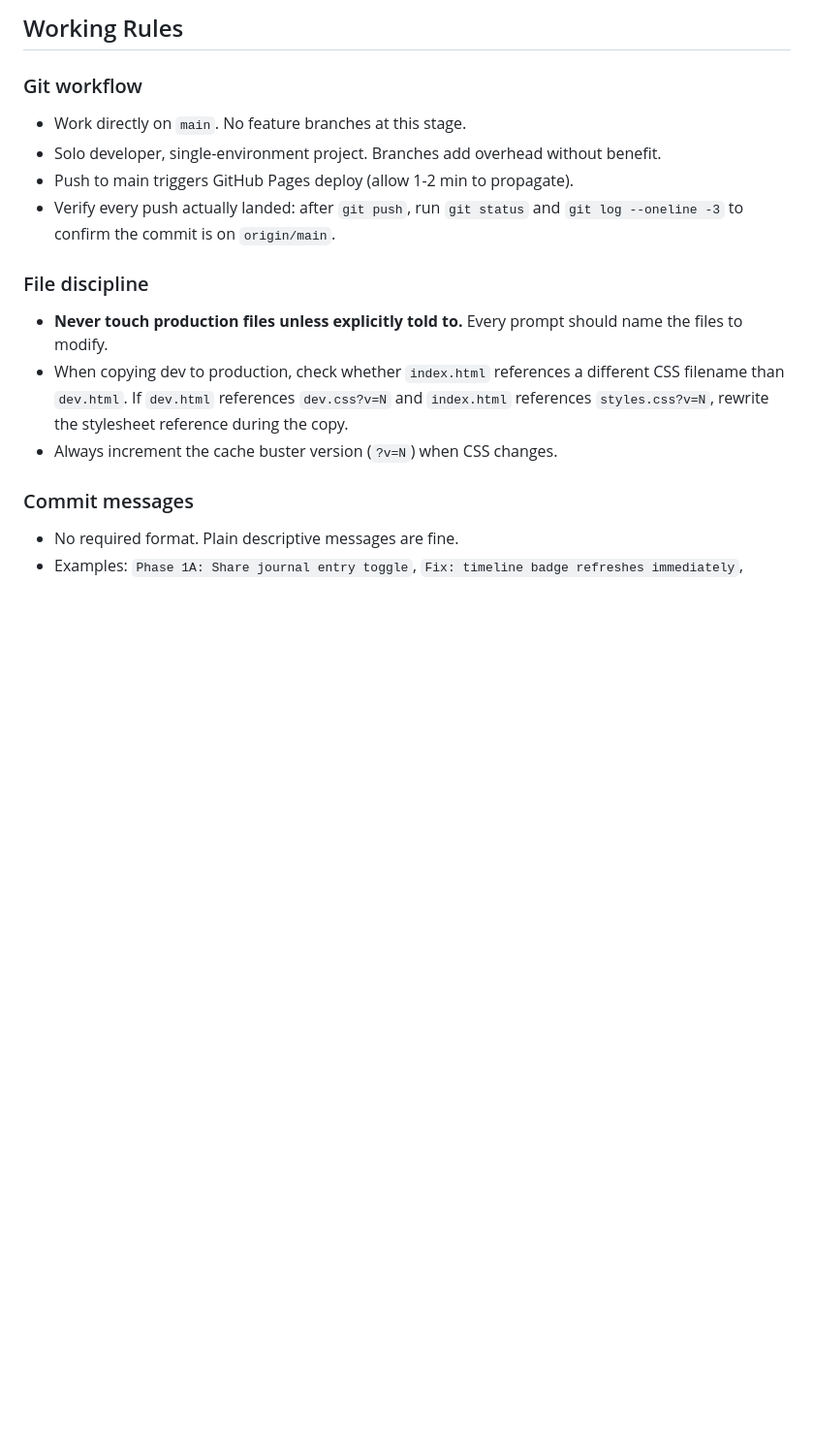
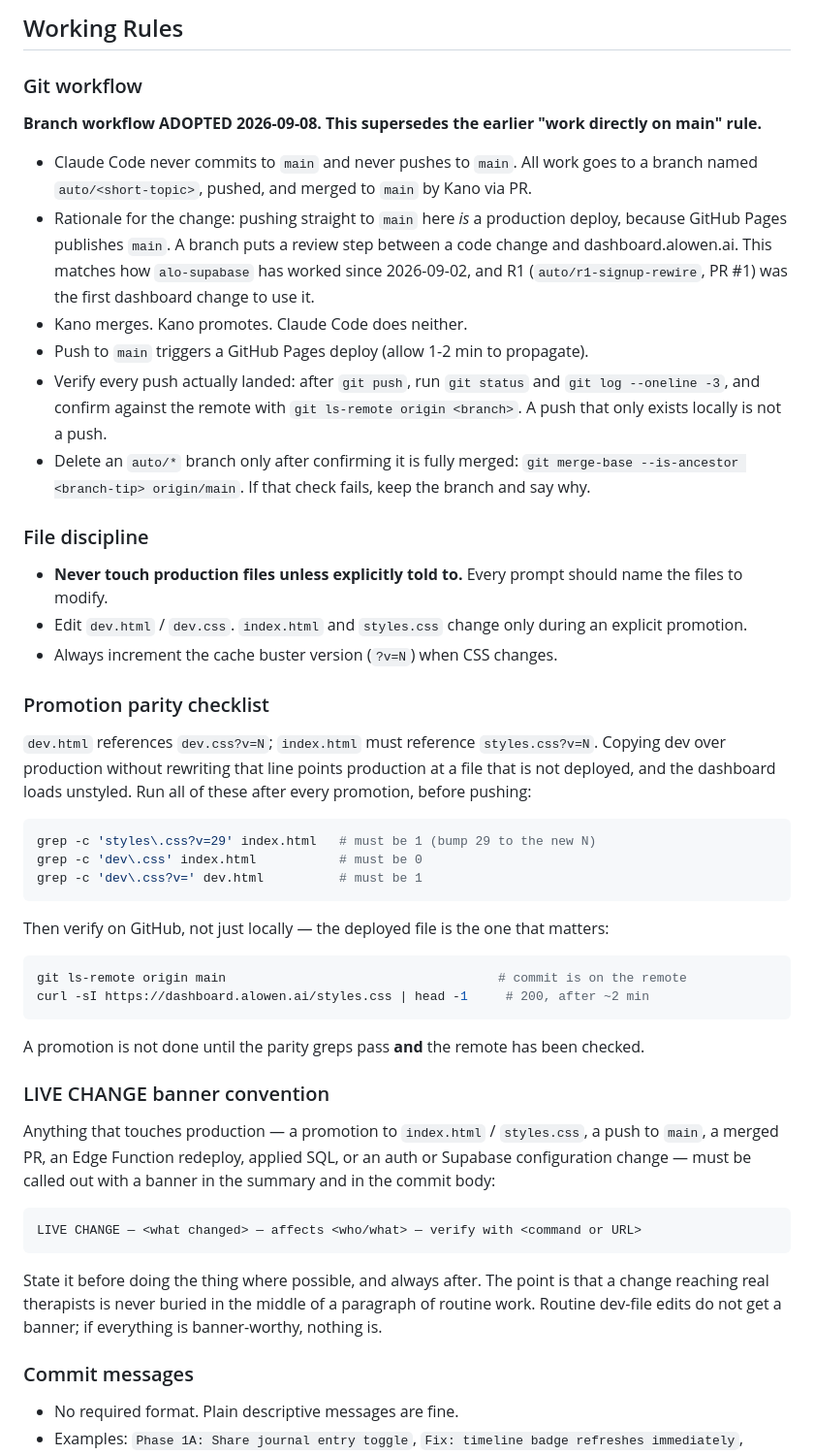
Before and after one commit to kanomelvin-prog/alo-dashboard, a Markdown page: CLAUDE.md, the part around the change. Shown at 97% size. Rendered like a GitHub page; blank space fills up the shorter version.

Commit message:
CLAUDE.md: adopt branch workflow, promotion parity checklist, LIVE CHANGE banner
Records three conventions that were already in practice but written down
nowhere in this repo:

- Branch workflow. Supersedes "work directly on main". Pushing to main here
  IS a production deploy because GitHub Pages publishes main, so Claude Code
  works on auto/* and Kano merges. R1 (PR #1) was the first change to use it.
- Promotion parity checklist. The dev.css/styles.css reference rewrite was
  already documented as a caution; it is now three greps with expected counts
  plus a post-push check against the remote and the live URL.
- LIVE CHANGE banner. A named format for calling out anything that reaches
  production, so it is never buried in routine work.

No behaviour change; documentation only. Branch is not merged.

Co-Authored-By: Claude Opus 5 (1M context) <noreply@anthropic.com>
Claude-Session: https://claude.ai/code/session_016AJEpBPjXqWUsCcntxffwQ

````diff
--- a/CLAUDE.md
+++ b/CLAUDE.md
@@ -49,14 +49,45 @@ After reading, confirm current version, highest priority, and what we must never
 - `CLAUDE.md` — this file
 ## Working Rules
 ### Git workflow
-- Work directly on `main`. No feature branches at this stage.
-- Solo developer, single-environment project. Branches add overhead without benefit.
-- Push to main triggers GitHub Pages deploy (allow 1-2 min to propagate).
-- Verify every push actually landed: after `git push`, run `git status` and `git log --oneline -3` to confirm the commit is on `origin/main`.
+**Branch workflow ADOPTED 2026-09-08. This supersedes the earlier "work directly on main" rule.**
+- Claude Code never commits to `main` and never pushes to `main`. All work goes to a branch named `auto/<short-topic>`, pushed, and merged to `main` by Kano via PR.
+- Rationale for the change: pushing straight to `main` here *is* a production deploy, because GitHub Pages publishes `main`. A branch puts a review step between a code change and dashboard.alowen.ai. This matches how `alo-supabase` has worked since 2026-09-02, and R1 (`auto/r1-signup-rewire`, PR #1) was the first dashboard change to use it.
+- Kano merges. Kano promotes. Claude Code does neither.
+- Push to `main` triggers a GitHub Pages deploy (allow 1-2 min to propagate).
+- Verify every push actually landed: after `git push`, run `git status` and `git log --oneline -3`, and confirm against the remote with `git ls-remote origin <branch>`. A push that only exists locally is not a push.
+- Delete an `auto/*` branch only after confirming it is fully merged: `git merge-base --is-ancestor <branch-tip> origin/main`. If that check fails, keep the branch and say why.
+
 ### File discipline
 - **Never touch production files unless explicitly told to.** Every prompt should name the files to modify.
-- When copying dev to production, check whether `index.html` references a different CSS filename than `dev.html`. If `dev.html` references `dev.css?v=N` and `index.html` references `styles.css?v=N`, rewrite the stylesheet reference during the copy.
+- Edit `dev.html` / `dev.css`. `index.html` and `styles.css` change only during an explicit promotion.
 - Always increment the cache buster version (`?v=N`) when CSS changes.
+
+### Promotion parity checklist
+`dev.html` references `dev.css?v=N`; `index.html` must reference `styles.css?v=N`. Copying dev over production without rewriting that line points production at a file that is not deployed, and the dashboard loads unstyled. Run all of these after every promotion, before pushing:
+
+```bash
+grep -c 'styles\.css?v=29' index.html   # must be 1 (bump 29 to the new N)
+grep -c 'dev\.css' index.html           # must be 0
+grep -c 'dev\.css?v=' dev.html          # must be 1
+```
+
+Then verify on GitHub, not just locally — the deployed file is the one that matters:
+
+```bash
+git ls-remote origin main                                    # commit is on the remote
+curl -sI https://dashboard.alowen.ai/styles.css | head -1     # 200, after ~2 min
+```
+
+A promotion is not done until the parity greps pass **and** the remote has been checked.
+
+### LIVE CHANGE banner convention
+Anything that touches production — a promotion to `index.html` / `styles.css`, a push to `main`, a merged PR, an Edge Function redeploy, applied SQL, or an auth or Supabase configuration change — must be called out with a banner in the summary and in the commit body:
+
+```
+LIVE CHANGE — <what changed> — affects <who/what> — verify with <command or URL>
+```
+
+State it before doing the thing where possible, and always after. The point is that a change reaching real therapists is never buried in the middle of a paragraph of routine work. Routine dev-file edits do not get a banner; if everything is banner-worthy, nothing is.
 ### Commit messages
 - No required format. Plain descriptive messages are fine.
 - Examples: `Phase 1A: Share journal entry toggle`, `Fix: timeline badge refreshes immediately`, `Dashboard: shared journal entries view`
````
